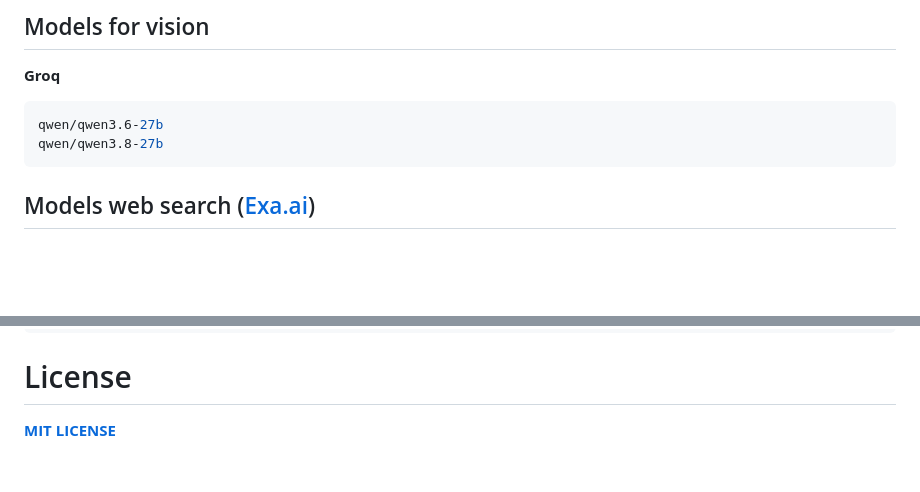
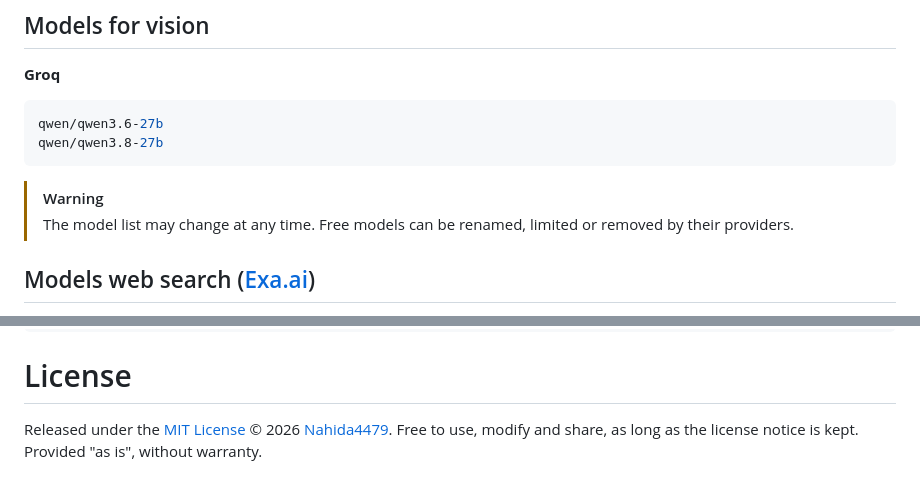
Before and after one commit to Nahida4479/NevAI-Bot, a Markdown page: README.md, 2 parts joined by grey strips. GitHub-like rendering; blank space fills up the shorter version.

Commit message:
Add warning and update note

````diff
--- a/README.md
+++ b/README.md
@@ -72,7 +72,8 @@ Free models (openrouter/free)
 qwen/qwen3.6-27b
 qwen/qwen3.8-27b
 ```
-
+> [!WARNING]
+> The model list may change at any time. Free models can be renamed, limited or removed by their providers.
 ## Models web search ([Exa.ai](https://exa.ai/))
 
 The model decides for itself whether it wants to use Exa.ai. When the model uses Exa.ai, information from the internet is returned. The model uses this information to respond in the Discord chat. When the model decides it doesn’t need to use Exa.ai, it won’t. If you don’t add an EXA_API token, the bot will continue to function, but it will not search for information on the web. Exa returns images too.
@@ -138,4 +140,5 @@ docker run -d --env-file .env -v $(pwd)/data.json:/NevAI/data.json --name nevai
 ```
 
 # License
-[**MIT LICENSE**](./LICENSE)
+Released under the [MIT License](./LICENSE) © 2026 [Nahida4479](https://github.com/Nahida4479).
+Free to use, modify and share, as long as the license notice is kept. Provided "as is", without warranty.
````
Also changed, not shown: other parts of README.md (+2 -1 lines).
